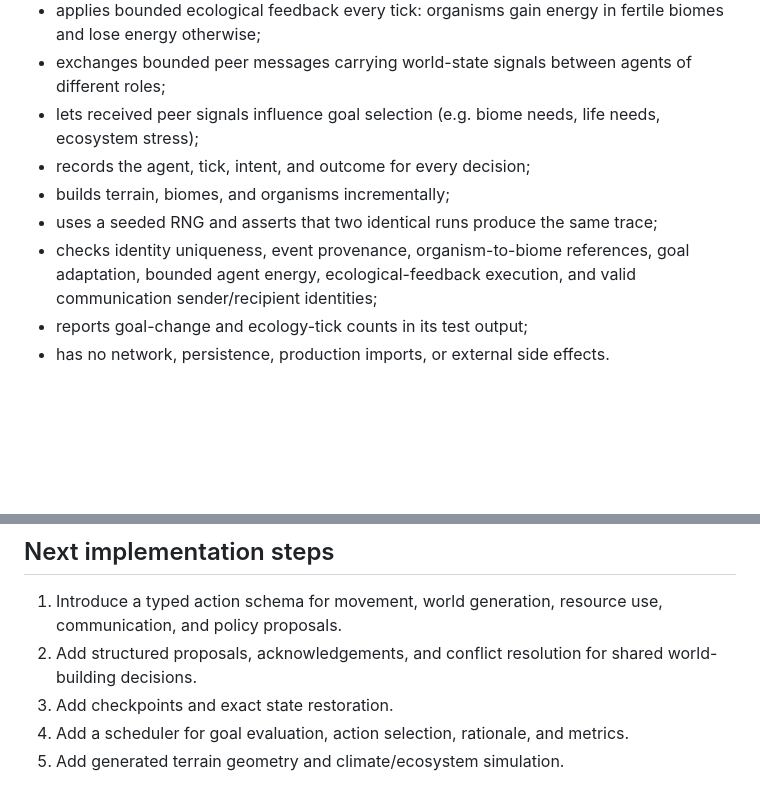
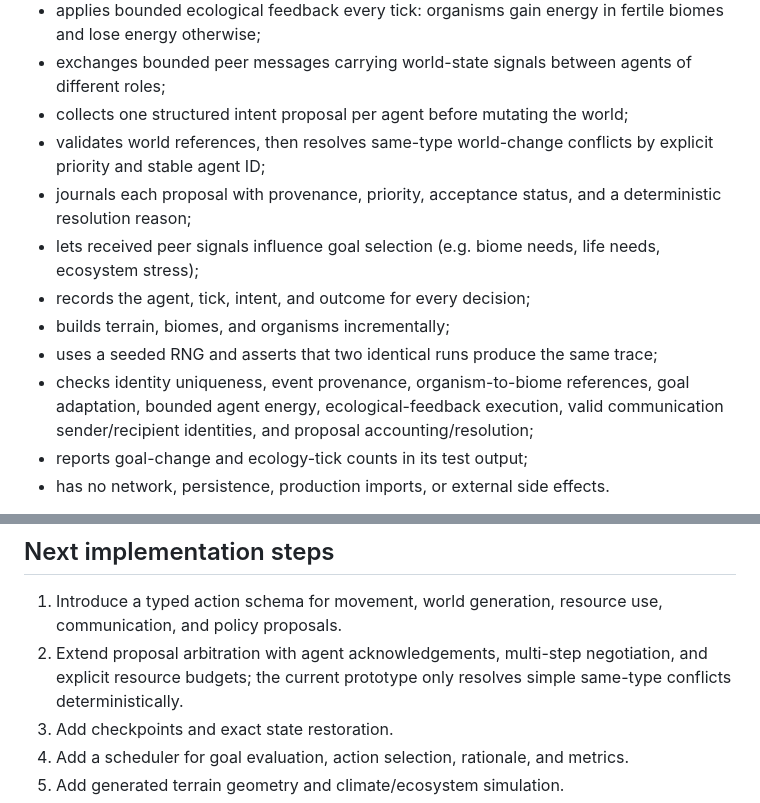
Before and after one commit to antonharvadskij-stack/3d-adventure-game, a Markdown page: docs/AION_AUTONOMY_EXPANSION.md, 2 parts joined by grey strips. GitHub-like rendering; blank space fills up the shorter version.

Commit message:
Document Genesis proposal arbitration

```diff
--- a/docs/AION_AUTONOMY_EXPANSION.md
+++ b/docs/AION_AUTONOMY_EXPANSION.md
@@ -21,11 +21,14 @@ Current prototype:
 - lets role-aware policies choose terrain, biome, organism, ecosystem-restoration, or observe/replan intents from current world observations;
 - applies bounded ecological feedback every tick: organisms gain energy in fertile biomes and lose energy otherwise;
 - exchanges bounded peer messages carrying world-state signals between agents of different roles;
+- collects one structured intent proposal per agent before mutating the world;
+- validates world references, then resolves same-type world-change conflicts by explicit priority and stable agent ID;
+- journals each proposal with provenance, priority, acceptance status, and a deterministic resolution reason;
 - lets received peer signals influence goal selection (e.g. biome needs, life needs, ecosystem stress);
 - records the agent, tick, intent, and outcome for every decision;
 - builds terrain, biomes, and organisms incrementally;
 - uses a seeded RNG and asserts that two identical runs produce the same trace;
-- checks identity uniqueness, event provenance, organism-to-biome references, goal adaptation, bounded agent energy, ecological-feedback execution, and valid communication sender/recipient identities;
+- checks identity uniqueness, event provenance, organism-to-biome references, goal adaptation, bounded agent energy, ecological-feedback execution, valid communication sender/recipient identities, and proposal accounting/resolution;
 - reports goal-change and ecology-tick counts in its test output;
 - has no network, persistence, production imports, or external side effects.
 
@@ -81,7 +84,7 @@ These boundaries keep experiments reversible; they do not constrain what agents
 ## Next implementation steps
 
 1. Introduce a typed action schema for movement, world generation, resource use, communication, and policy proposals.
-2. Add structured proposals, acknowledgements, and conflict resolution for shared world-building decisions.
+2. Extend proposal arbitration with agent acknowledgements, multi-step negotiation, and explicit resource budgets; the current prototype only resolves simple same-type conflicts deterministically.
 3. Add checkpoints and exact state restoration.
 4. Add a scheduler for goal evaluation, action selection, rationale, and metrics.
 5. Add generated terrain geometry and climate/ecosystem simulation.
```
